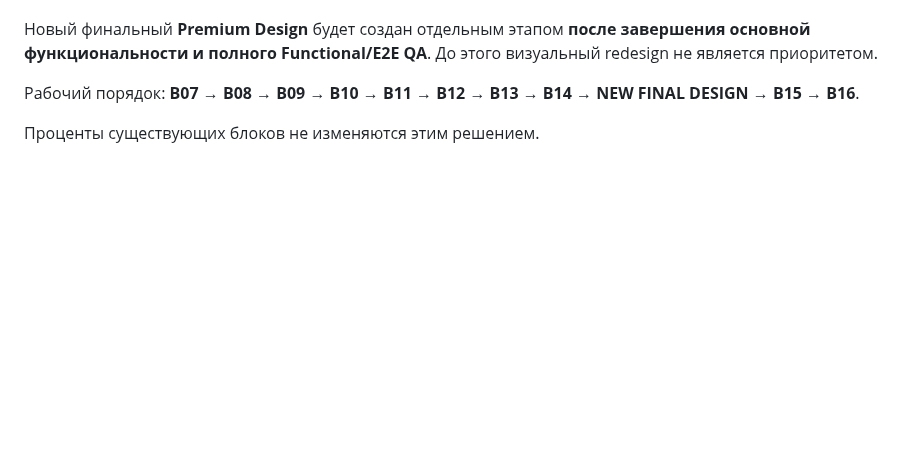
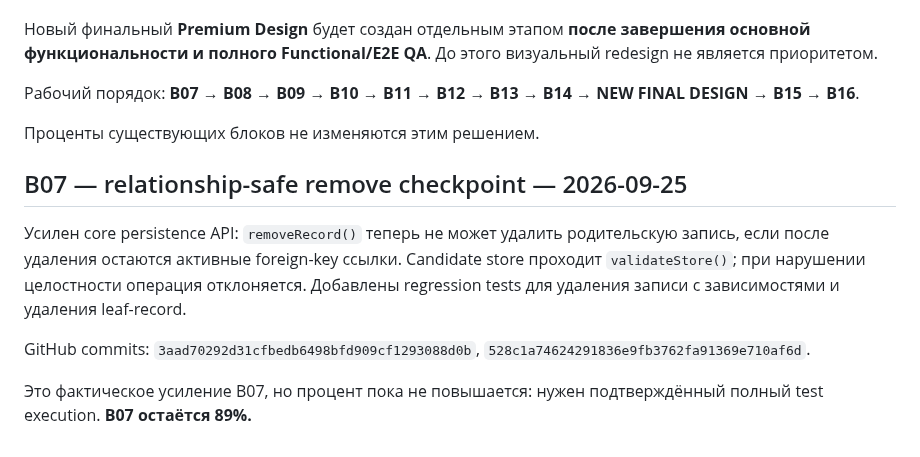
Before and after one commit to lukeniukrostyslav/biznes, a Markdown page: docs/PROGRESS.md, the part around the change. Rendered like a GitHub page; blank space fills up the shorter version.

Commit message:
docs: record relationship-safe removal checkpoint

```diff
--- a/docs/PROGRESS.md
+++ b/docs/PROGRESS.md
@@ -490,3 +490,11 @@ GitHub commit: `e0cf4ed76b4c7b28183550352cd657a304f511cc`.
 Рабочий порядок: **B07 → B08 → B09 → B10 → B11 → B12 → B13 → B14 → NEW FINAL DESIGN → B15 → B16**.
 
 Проценты существующих блоков не изменяются этим решением.
+
+## B07 — relationship-safe remove checkpoint — 2026-09-25
+
+Усилен core persistence API: `removeRecord()` теперь не может удалить родительскую запись, если после удаления остаются активные foreign-key ссылки. Candidate store проходит `validateStore()`; при нарушении целостности операция отклоняется. Добавлены regression tests для удаления записи с зависимостями и удаления leaf-record.
+
+GitHub commits: `3aad70292d31cfbedb6498bfd909cf1293088d0b`, `528c1a74624291836e9fb3762fa91369e710af6d`.
+
+Это фактическое усиление B07, но процент пока не повышается: нужен подтверждённый полный test execution. **B07 остаётся 89%.**
```
